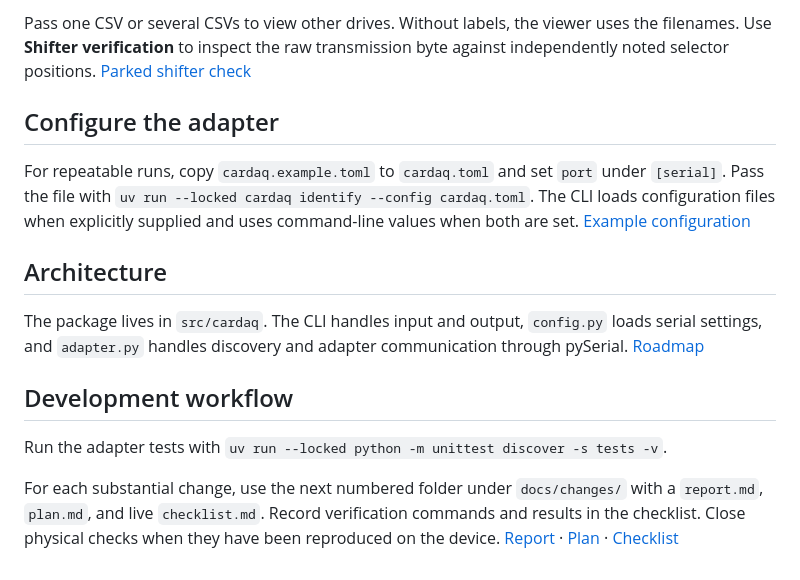
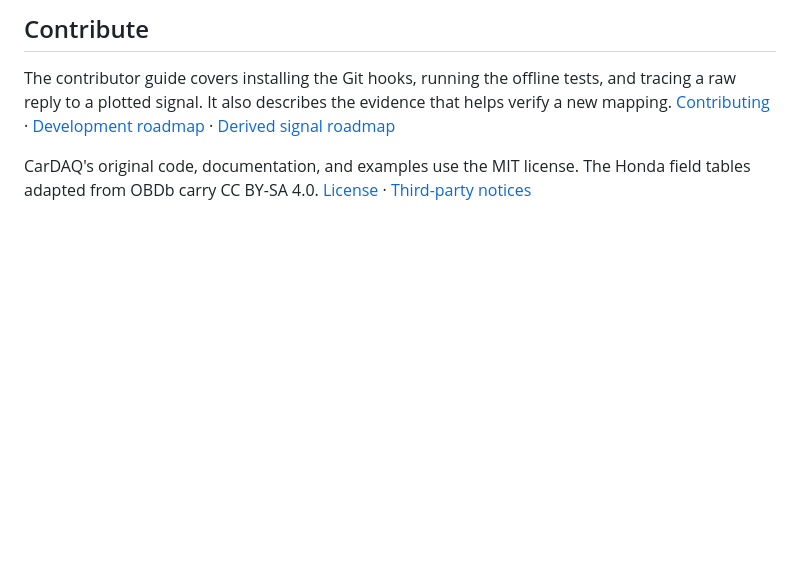
Before and after one commit to altshiftj/cardaq, a Markdown page: README.md, the part around one of its changes. GitHub-like rendering; blank space fills up the shorter version.

```diff
--- a/README.md
+++ b/README.md
@@ -39,16 +46,6 @@ Open `captures/drive-viewer.html` in a browser. Choose a metric and time window,
 
-Pass one CSV or several CSVs to view other drives. Without labels, the viewer uses the filenames. Use **Shifter verification** to inspect the raw transmission byte against independently noted selector positions. [Parked shifter check](docs/changes/0005-derived-signals/plan.md#parked-shifter-check)
+## Contribute
 
-## Configure the adapter
+The contributor guide covers installing the Git hooks, running the offline tests, and tracing a raw reply to a plotted signal. It also describes the evidence that helps verify a new mapping. [Contributing](CONTRIBUTING.md) · [Development roadmap](docs/ROADMAP.md) · [Derived signal roadmap](docs/DERIVED_SIGNALS_ROADMAP.md)
 
-For repeatable runs, copy `cardaq.example.toml` to `cardaq.toml` and set `port` under `[serial]`. Pass the file with `uv run --locked cardaq identify --config cardaq.toml`. The CLI loads configuration files when explicitly supplied and uses command-line values when both are set. [Example configuration](cardaq.example.toml)
-
-## Architecture
-
-The package lives in `src/cardaq`. The CLI handles input and output, `config.py` loads serial settings, and `adapter.py` handles discovery and adapter communication through pySerial. [Roadmap](docs/ROADMAP.md)
-
-## Development workflow
-
-Run the adapter tests with `uv run --locked python -m unittest discover -s tests -v`.
-
-For each substantial change, use the next numbered folder under `docs/changes/` with a `report.md`, `plan.md`, and live `checklist.md`. Record verification commands and results in the checklist. Close physical checks when they have been reproduced on the device. [Report](docs/changes/0001-serial-bootstrap/report.md) · [Plan](docs/changes/0001-serial-bootstrap/plan.md) · [Checklist](docs/changes/0001-serial-bootstrap/checklist.md)
+CarDAQ's original code, documentation, and examples use the MIT license. The Honda field tables adapted from OBDb carry CC BY-SA 4.0. [License](LICENSE) · [Third-party notices](THIRD_PARTY_NOTICES.md)
```
Also changed, not shown: other parts of README.md (+26 -19 lines), CONTRIBUTING.md (+27 -0 lines), docs/images/signal-explorer.png (added), 6 other files.
